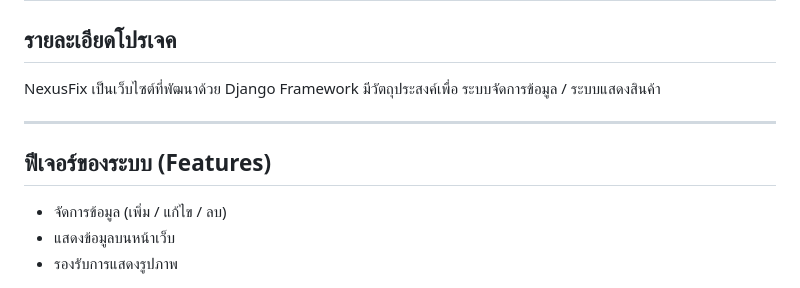
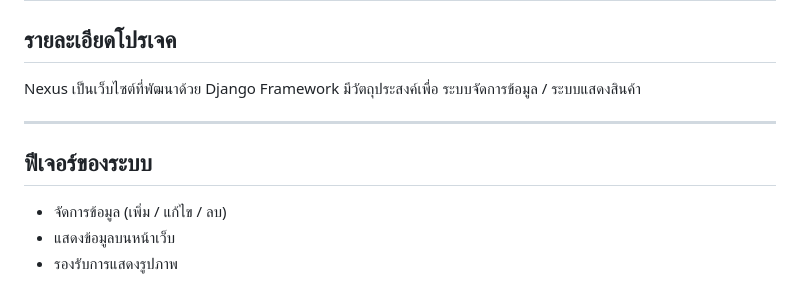
Before and after one commit to droply2550/NexusFix, a Markdown page: NexusFix-main/README.md, the part around the change. Drawn GitHub-style.

```diff
--- a/NexusFix-main/README.md
+++ b/NexusFix-main/README.md
@@ -2,12 +2,12 @@
 
 ## รายละเอียดโปรเจค
 
-NexusFix เป็นเว็บไซต์ที่พัฒนาด้วย Django Framework
+Nexus เป็นเว็บไซต์ที่พัฒนาด้วย Django Framework
 มีวัตถุประสงค์เพื่อ ระบบจัดการข้อมูล / ระบบแสดงสินค้า
 
 ---
 
-## ฟีเจอร์ของระบบ (Features)
+## ฟีเจอร์ของระบบ
 
 *  จัดการข้อมูล (เพิ่ม / แก้ไข / ลบ)
 *  แสดงข้อมูลบนหน้าเว็บ
```
